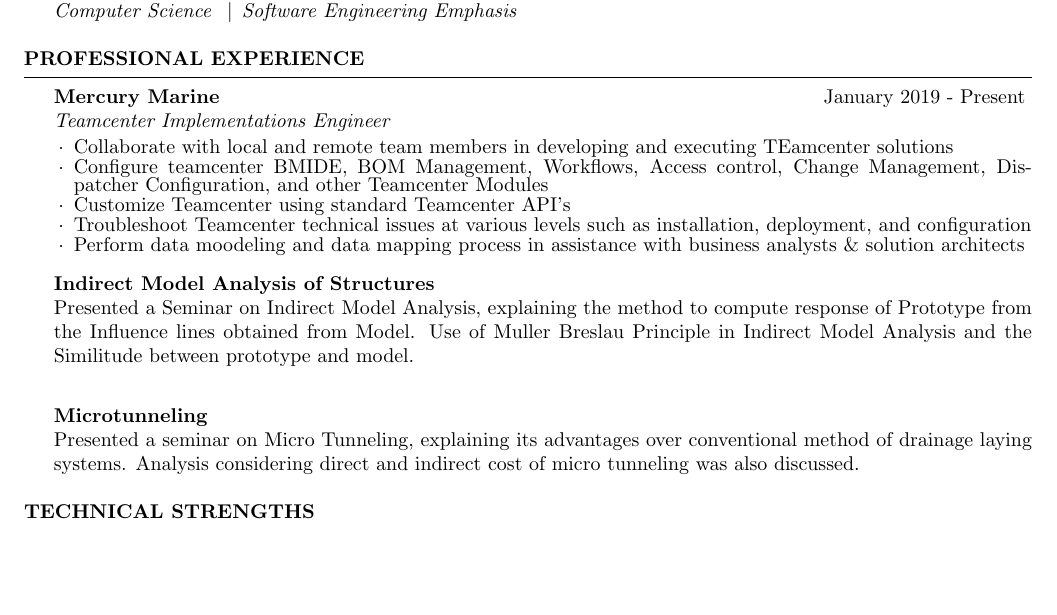
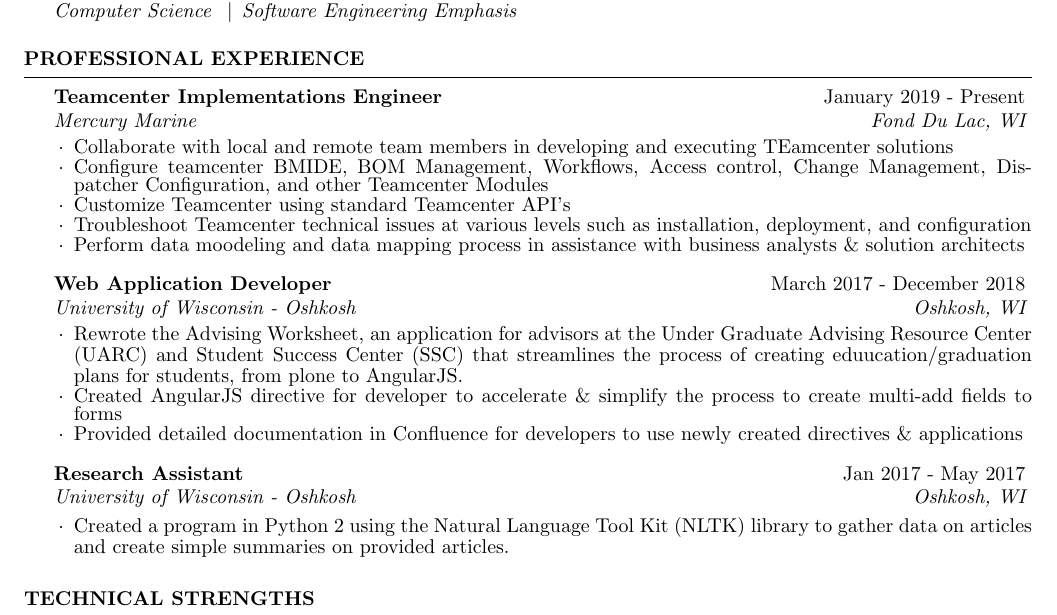
Before and after one commit to JuicyJuice1100/Resume-2019-04-11, a LaTeX CV (Latex CS Resume 2019-04-11.tex): part of page 1 of 2, cut so that both start at the same text, the shorter picture padded with empty space. Compiled offline with pdfLaTeX.

Commit message:
Finished Professional Experience Section

```diff
--- a/Latex CS Resume 2019-04-11.tex
+++ b/Latex CS Resume 2019-04-11.tex
@@ -39,12 +39,12 @@
 
 \end{rSection}
 
-%--------------------------------------------------------------------------------
-%    Projects And Seminars
+%-----------------------------------------------------------------------------------------------
+%    Professional Experience
 %-----------------------------------------------------------------------------------------------
 \begin{rSection}{Professional Experience}
 
-\begin{rSubsection}{Mercury Marine}{January 2019 - Present}{Teamcenter Implementations Engineer}{}
+    \begin{rSubsection}{Teamcenter Implementations Engineer}{January 2019 - Present}{Mercury Marine}{Fond Du Lac, WI}
         \item Collaborate with local and remote team members in developing and executing TEamcenter solutions
         \item Configure teamcenter BMIDE, BOM Management, Workflows, Access control, Change Management, Dispatcher Configuration, and other Teamcenter Modules
         \item Customize Teamcenter using standard Teamcenter API's
@@ -52,11 +52,18 @@
         \item Perform data moodeling and data mapping process in assistance with business analysts \& solution architects
     \end{rSubsection}
 
-{\bf Indirect Model Analysis of Structures}\\
-Presented a Seminar on Indirect Model Analysis, explaining the method to compute response of Prototype from the Influence lines obtained from Model. Use of Muller Breslau Principle in Indirect Model Analysis and the Similitude between prototype and  model.\\
+    \begin{rSubsection}{Web Application Developer}{March 2017 - December 2018}{University of Wisconsin - Oshkosh}{Oshkosh, WI}
+        \item Rewrote the Advising Worksheet, an application for advisors at the Under Graduate Advising Resource Center (UARC) and
+            Student Success Center (SSC) that streamlines the process of creating eduucation/graduation plans for students, from
+            plone to AngularJS.
+        \item Created AngularJS directive for developer to accelerate \& simplify the process to create multi-add fields to forms
+        \item Provided detailed documentation in Confluence for developers to use newly created directives \& applications
+    \end{rSubsection}
 
-{\bf Microtunneling}\\
-Presented a seminar on Micro Tunneling, explaining its advantages over conventional method of drainage laying systems. Analysis considering direct and indirect cost of micro tunneling was also discussed.
+    \begin{rSubsection}{Research Assistant}{Jan 2017 - May 2017}{University of Wisconsin - Oshkosh}{Oshkosh, WI}
+        \item Created a program in Python 2 using the Natural Language Tool Kit (NLTK) library to gather data on articles and
+            create simple summaries on provided articles.
+    \end{rSubsection}
 
 \end{rSection}
 %----------------------------------------------------------------------------------------
```
Also changed, not shown: Latex CS Resume 2019-04-11.pdf, 3 other files. Lines whose indentation alone changed are shown as unchanged.
